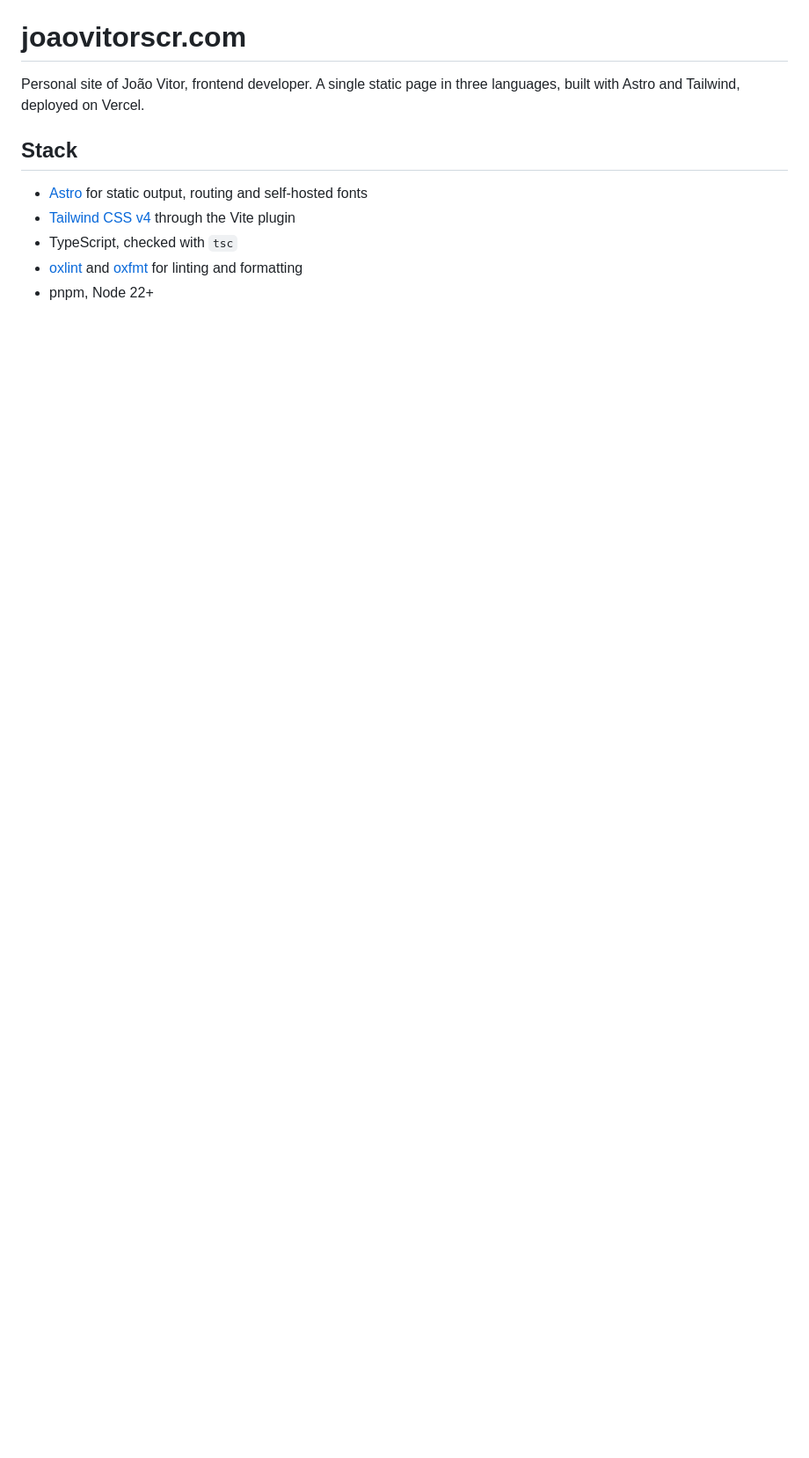
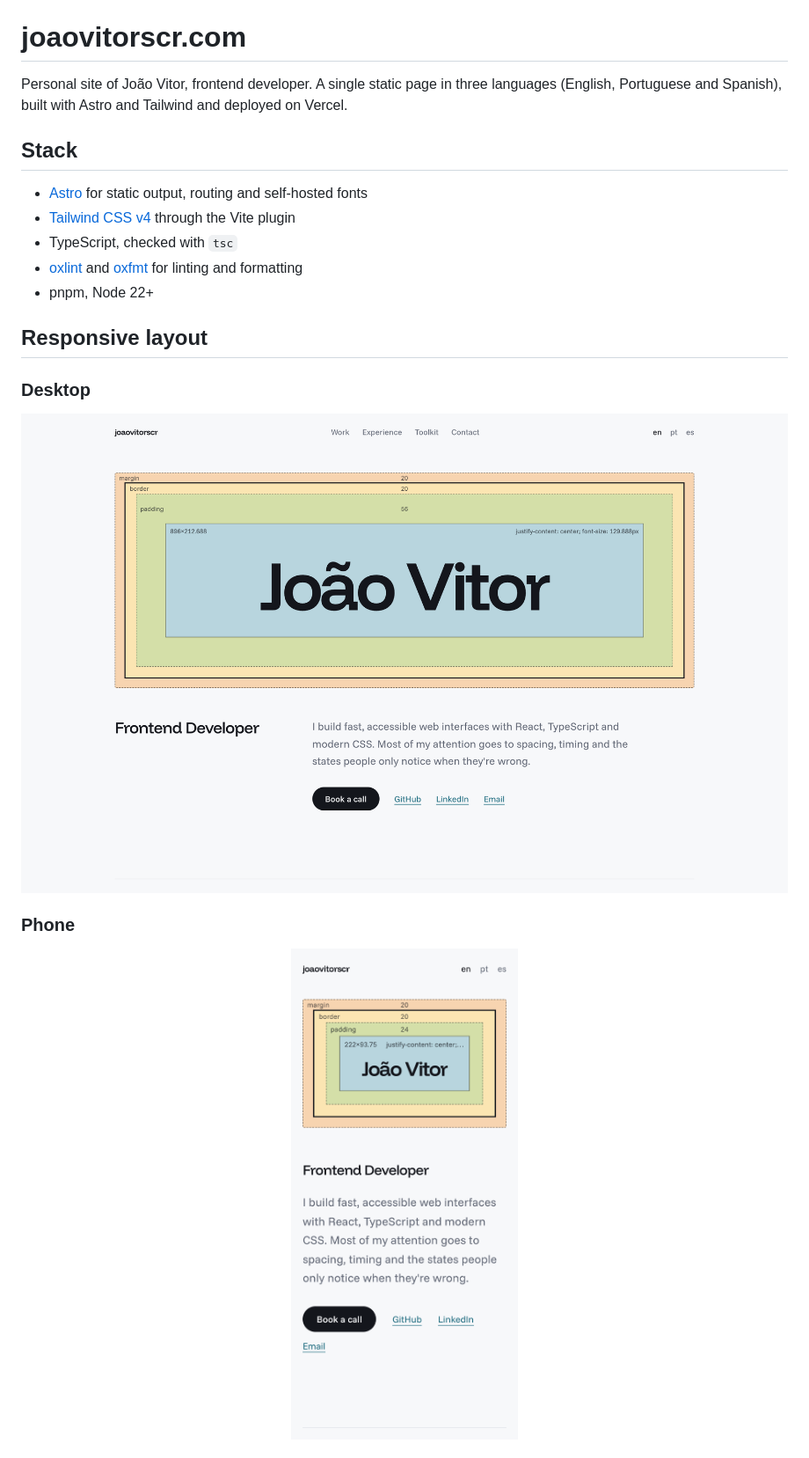
Before and after one commit to joaovitorscr/joaovitorscr.com, a Markdown page: README.md, the part around one of its changes. Shown at 88% size. Drawn GitHub-style; pictures changed too: docs/screenshots/desktop.png (added), docs/screenshots/mobile.png (added); blank space fills up the shorter version.

```diff
--- a/README.md
+++ b/README.md
@@ -1,6 +7,6 @@
 # joaovitorscr.com
 
-Personal site of João Vitor, frontend developer. A single static page in three languages, built with Astro and Tailwind, deployed on Vercel.
+Personal site of João Vitor, frontend developer. A single static page in three languages (English, Portuguese and Spanish), built with Astro and Tailwind and deployed on Vercel.
 
 ## Stack
 
@@ -9,3 +15,18 @@ Personal site of João Vitor, frontend developer. A single static page in three
 - TypeScript, checked with `tsc`
 - [oxlint](https://oxc.rs) and [oxfmt](https://oxc.rs) for linting and formatting
 - pnpm, Node 22+
+
+## Responsive layout
+
+### Desktop
+
+<p align="center">
+  <img src="docs/screenshots/desktop.png" alt="The full first screen on a desktop browser: navigation, box-model hero, role and intro with contact links" width="100%" />
+</p>
+
+### Phone
+
+<p align="center">
+  <img src="docs/screenshots/mobile.png" alt="The site on a phone, with the box-model hero scaled down and the intro below it" width="320" />
+</p>
+
```
Also changed, not shown: other parts of README.md (+22 -28 lines), docs/screenshots/hero.png (added), 2 other files.
